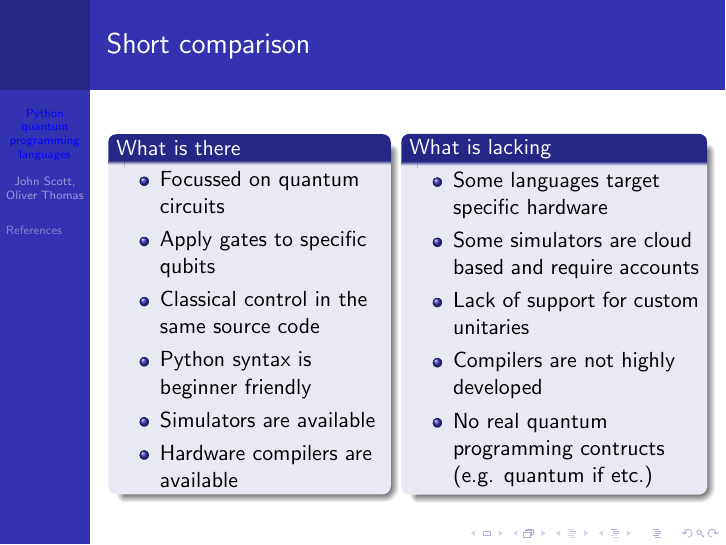
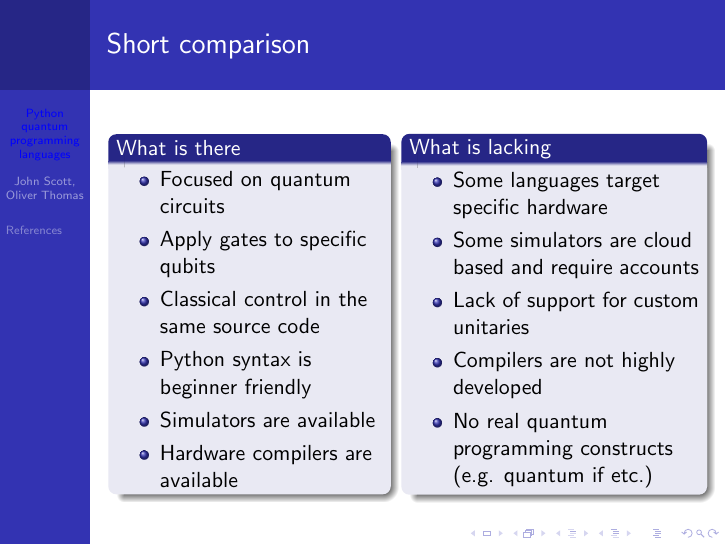
Before and after one commit to bristol-qecdt/qsoftware, LaTeX slides (Q_Initiative/main.tex): page 3 of 8. Compiled offline with pdfLaTeX.

Commit message:
Fixed some spellings

```diff
--- a/Q_Initiative/main.tex
+++ b/Q_Initiative/main.tex
@@ -95,7 +95,7 @@ for i in range(0, 8):
 \column{0.46\textwidth}
     \begin{block}{What is there}
     \begin{itemize}
-        \item Focussed on quantum circuits
+        \item Focused on quantum circuits
         \item Apply gates to specific qubits
         \item Classical control in the same source code
         \item Python syntax is beginner friendly
@@ -111,7 +111,7 @@ for i in range(0, 8):
             \item Some simulators are cloud based and require accounts
             \item Lack of support for custom unitaries
             \item Compilers are not highly developed
-            \item No real quantum programming contructs (e.g. quantum if etc.)
+            \item No real quantum programming constructs (e.g. quantum if etc.)
         \end{itemize}
         \end{block}
 \end{columns}
```
